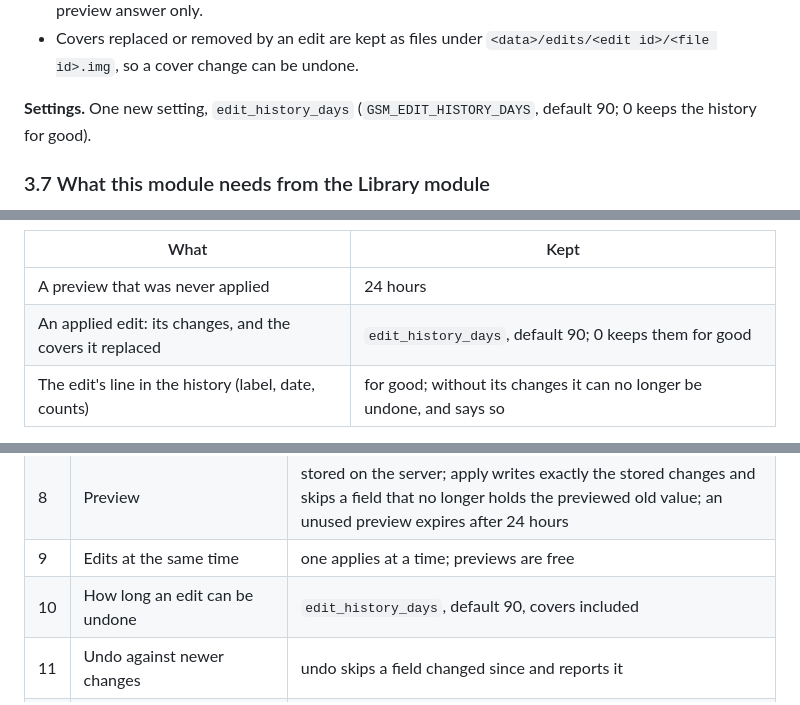
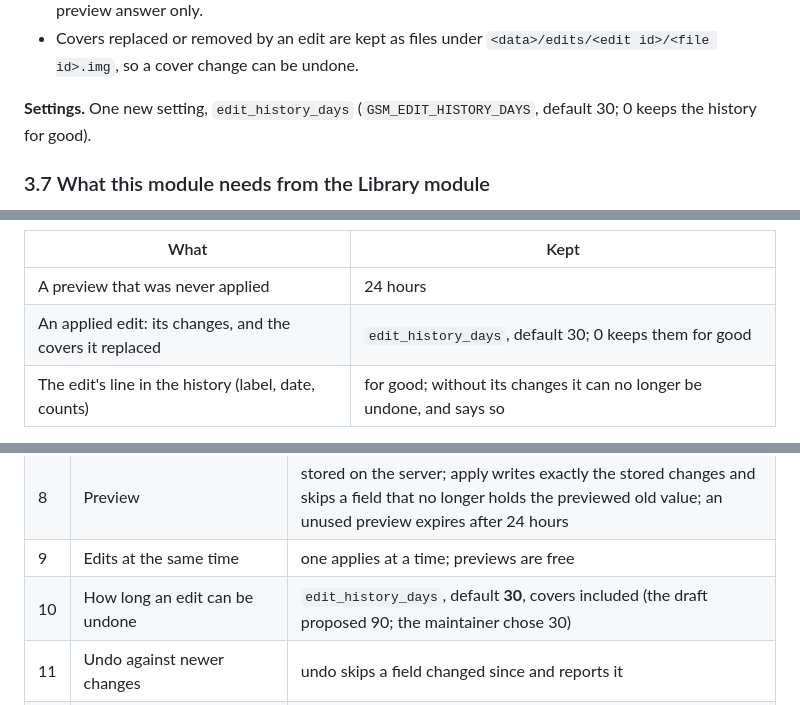
Before and after one commit to Fre0Grella/getsetmix, a Markdown page: docs/design/batch-editing.md, 3 parts joined by grey strips. GitHub-like rendering.

Commit message:
docs(design): undo edits for 30 days
The maintainer shortened the time an applied batch edit can be
undone: `edit_history_days` defaults to 30, not 90.

Refs #20

Co-Authored-By: Claude Fable 5.2 <noreply@anthropic.com>
Claude-Session: https://claude.ai/code/session_01P6dL1rTis43LTgmturVnCk

```diff
--- a/docs/design/batch-editing.md
+++ b/docs/design/batch-editing.md
@@ -367,7 +367,7 @@ CREATE INDEX edit_changes_edit ON edit_changes (edit_id, file_id);
   `<data>/edits/<edit id>/<file id>.img`, so a cover change can be undone.
 
 **Settings.** One new setting, `edit_history_days` (`GSM_EDIT_HISTORY_DAYS`,
-default 90; 0 keeps the history for good).
+default 30; 0 keeps the history for good).
 
 ### 3.7 What this module needs from the Library module
 
@@ -962,7 +962,7 @@ into the row.
 | What | Kept |
 |---|---|
 | A preview that was never applied | 24 hours |
-| An applied edit: its changes, and the covers it replaced | `edit_history_days`, default 90; 0 keeps them for good |
+| An applied edit: its changes, and the covers it replaced | `edit_history_days`, default 30; 0 keeps them for good |
 | The edit's line in the history (label, date, counts) | for good; without its changes it can no longer be undone, and says so |
 
 A purge runs once a day, with the Library module's trash purge.
@@ -1051,7 +1051,7 @@ by one; the rest were accepted as proposed.
 | 7 | Selection by filter | frozen into ids when the preview is made; at most 10,000 tracks per edit |
 | 8 | Preview | stored on the server; apply writes exactly the stored changes and skips a field that no longer holds the previewed old value; an unused preview expires after 24 hours |
 | 9 | Edits at the same time | one applies at a time; previews are free |
-| 10 | How long an edit can be undone | `edit_history_days`, default 90, covers included |
+| 10 | How long an edit can be undone | `edit_history_days`, default **30**, covers included (the draft proposed 90; the maintainer chose 30) |
 | 11 | Undo against newer changes | undo skips a field changed since and reports it |
 | 12 | The comment | editable with field operations; no rule touches it unless told to, because it holds the source link |
 | 13 | Year or full release date | the year only; a full date in the file is kept unless the year is changed |
```
